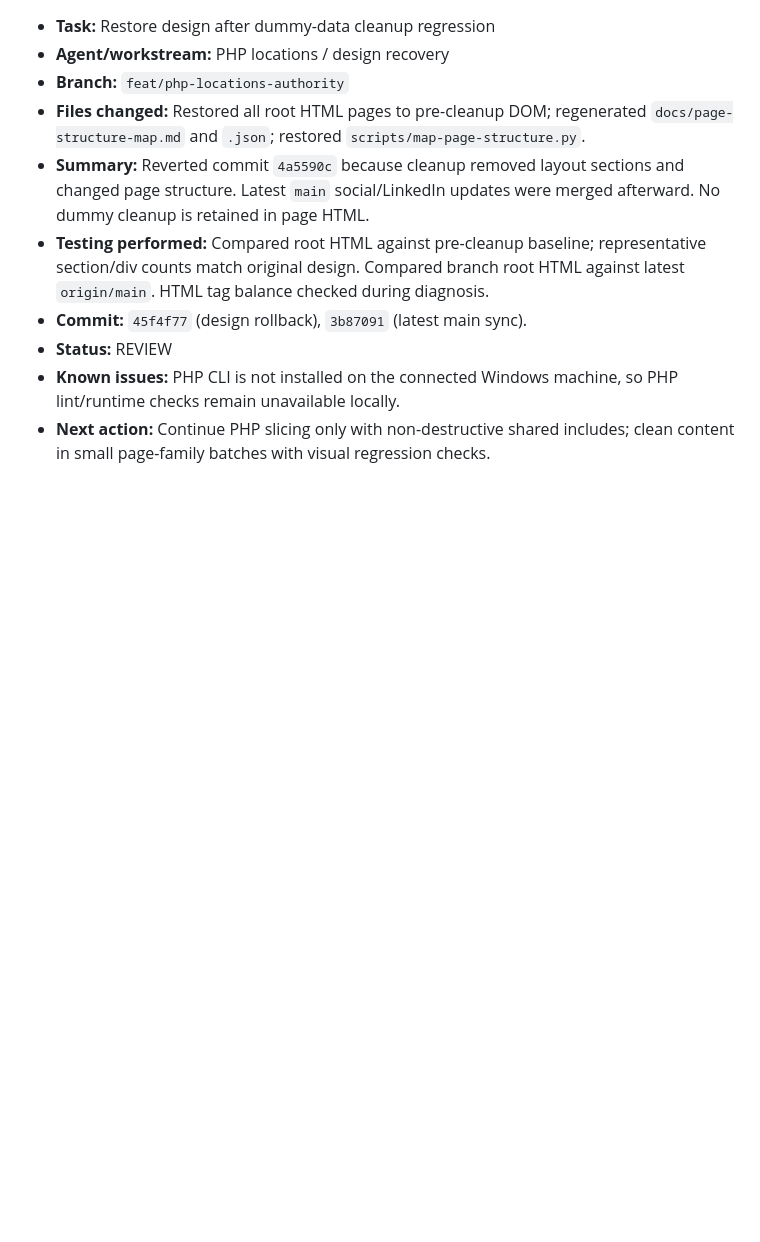
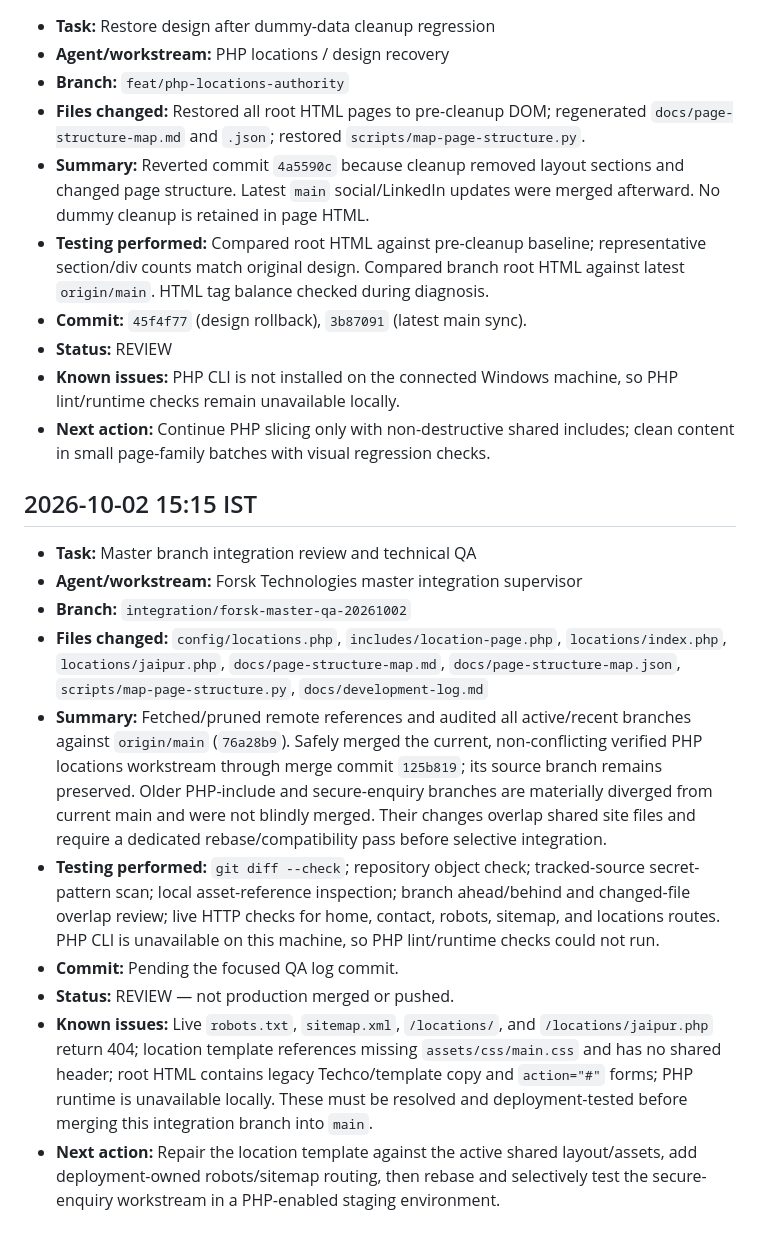
Before and after one commit to satnamkhowal/forsktechnologies.com, a Markdown page: docs/development-log.md, the part around the change. Drawn GitHub-style; blank space fills up the shorter version.

Commit message:
docs: record master integration QA review

```diff
--- a/docs/development-log.md
+++ b/docs/development-log.md
@@ -36,3 +36,15 @@
 - **Status:** REVIEW
 - **Known issues:** PHP CLI is not installed on the connected Windows machine, so PHP lint/runtime checks remain unavailable locally.
 - **Next action:** Continue PHP slicing only with non-destructive shared includes; clean content in small page-family batches with visual regression checks.
+
+## 2026-10-02 15:15 IST
+- **Task:** Master branch integration review and technical QA
+- **Agent/workstream:** Forsk Technologies master integration supervisor
+- **Branch:** `integration/forsk-master-qa-20261002`
+- **Files changed:** `config/locations.php`, `includes/location-page.php`, `locations/index.php`, `locations/jaipur.php`, `docs/page-structure-map.md`, `docs/page-structure-map.json`, `scripts/map-page-structure.py`, `docs/development-log.md`
+- **Summary:** Fetched/pruned remote references and audited all active/recent branches against `origin/main` (`76a28b9`). Safely merged the current, non-conflicting verified PHP locations workstream through merge commit `125b819`; its source branch remains preserved. Older PHP-include and secure-enquiry branches are materially diverged from current main and were not blindly merged. Their changes overlap shared site files and require a dedicated rebase/compatibility pass before selective integration.
+- **Testing performed:** `git diff --check`; repository object check; tracked-source secret-pattern scan; local asset-reference inspection; branch ahead/behind and changed-file overlap review; live HTTP checks for home, contact, robots, sitemap, and locations routes. PHP CLI is unavailable on this machine, so PHP lint/runtime checks could not run.
+- **Commit:** Pending the focused QA log commit.
+- **Status:** REVIEW — not production merged or pushed.
+- **Known issues:** Live `robots.txt`, `sitemap.xml`, `/locations/`, and `/locations/jaipur.php` return 404; location template references missing `assets/css/main.css` and has no shared header; root HTML contains legacy Techco/template copy and `action="#"` forms; PHP runtime is unavailable locally. These must be resolved and deployment-tested before merging this integration branch into `main`.
+- **Next action:** Repair the location template against the active shared layout/assets, add deployment-owned robots/sitemap routing, then rebase and selectively test the secure-enquiry workstream in a PHP-enabled staging environment.
```
